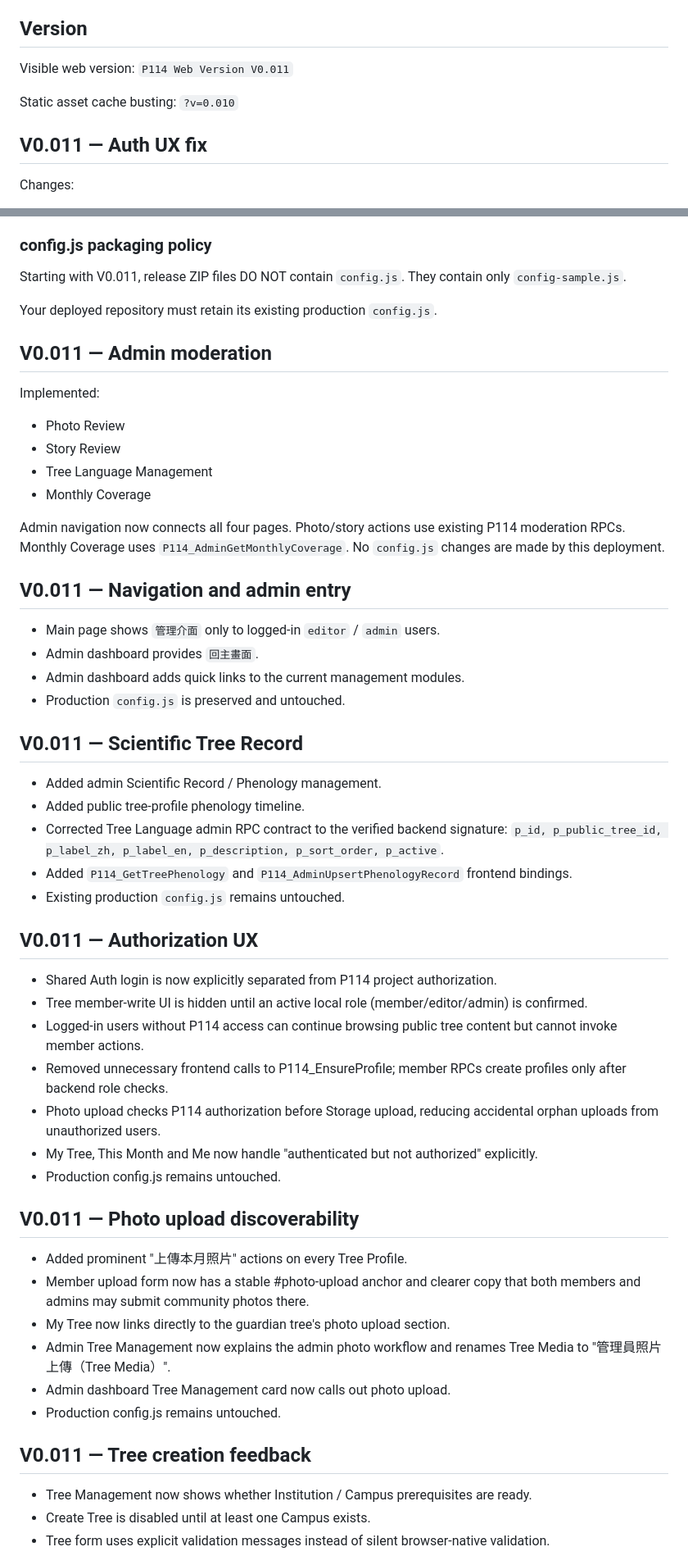
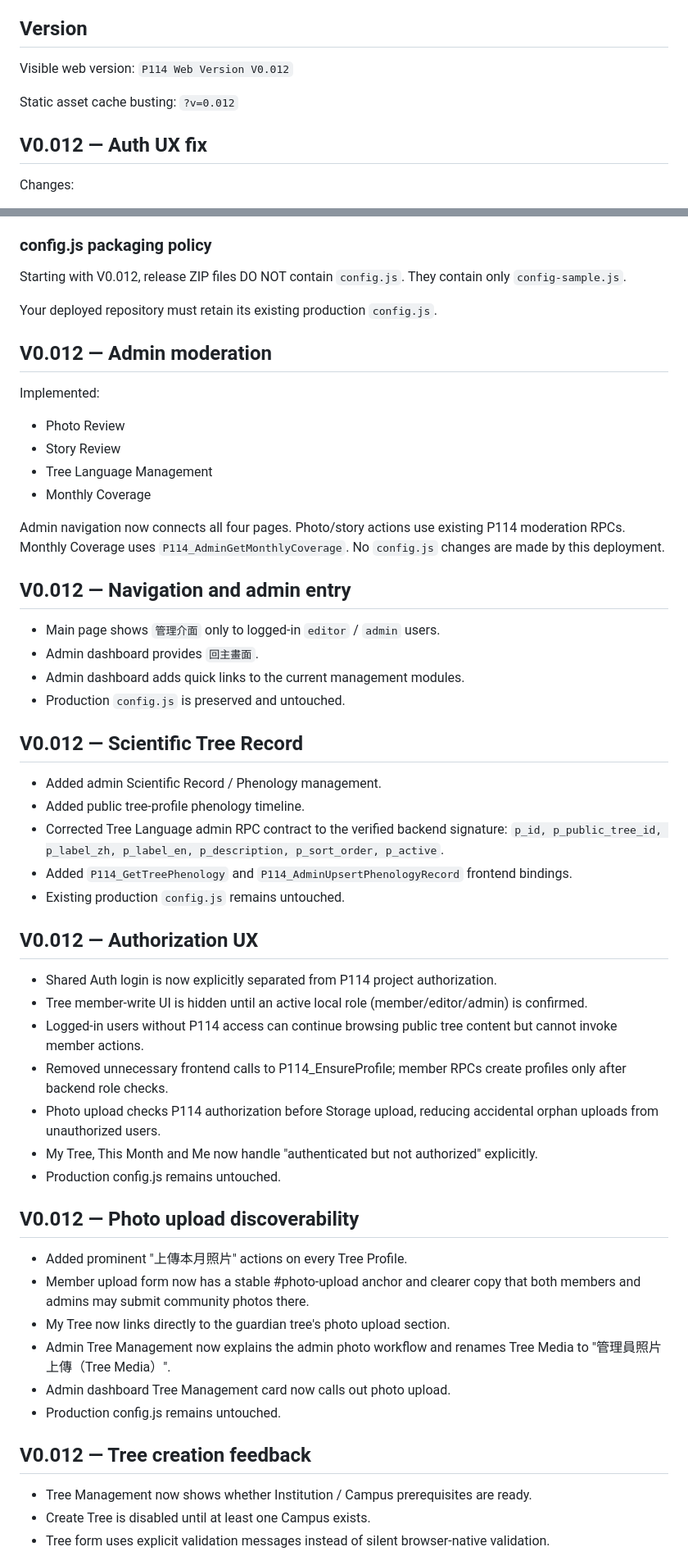
Before and after one commit to bagilu/P114, a Markdown page: README.md, 2 parts joined by grey strips. Shown at 82% size. Drawn GitHub-style.

```diff
--- a/README.md
+++ b/README.md
@@ -45,12 +45,12 @@ Never place a Supabase service-role key in frontend files.
 
 ## Version
 
-Visible web version: `P114 Web Version V0.011`
+Visible web version: `P114 Web Version V0.012`
 
-Static asset cache busting: `?v=0.010`
+Static asset cache busting: `?v=0.012`
 
 
-## V0.011 — Auth UX fix
+## V0.012 — Auth UX fix
 
 Changes:
 - Every main topbar now reflects the actual P114 Supabase session.
@@ -110,13 +110,13 @@ Security:
 
 ### config.js packaging policy
 
-Starting with V0.011, release ZIP files DO NOT contain `config.js`.
+Starting with V0.012, release ZIP files DO NOT contain `config.js`.
 They contain only `config-sample.js`.
 
 Your deployed repository must retain its existing production `config.js`.
 
 
-## V0.011 — Admin moderation
+## V0.012 — Admin moderation
 
 Implemented:
 - Photo Review
@@ -129,14 +129,14 @@ Photo/story actions use existing P114 moderation RPCs.
 Monthly Coverage uses `P114_AdminGetMonthlyCoverage`.
 No `config.js` changes are made by this deployment.
 
-## V0.011 — Navigation and admin entry
+## V0.012 — Navigation and admin entry
 
 - Main page shows `管理介面` only to logged-in `editor` / `admin` users.
 - Admin dashboard provides `回主畫面`.
 - Admin dashboard adds quick links to the current management modules.
 - Production `config.js` is preserved and untouched.
 
-## V0.011 — Scientific Tree Record
+## V0.012 — Scientific Tree Record
 
 - Added admin Scientific Record / Phenology management.
 - Added public tree-profile phenology timeline.
@@ -146,7 +146,7 @@ No `config.js` changes are made by this deployment.
 - Existing production `config.js` remains untouched.
 
 
-## V0.011 — Authorization UX
+## V0.012 — Authorization UX
 
 - Shared Auth login is now explicitly separated from P114 project authorization.
 - Tree member-write UI is hidden until an active local role (member/editor/admin) is confirmed.
@@ -157,7 +157,7 @@ No `config.js` changes are made by this deployment.
 - Production config.js remains untouched.
 
 
-## V0.011 — Photo upload discoverability
+## V0.012 — Photo upload discoverability
 
 - Added prominent "上傳本月照片" actions on every Tree Profile.
 - Member upload form now has a stable #photo-upload anchor and clearer copy that both members and admins may submit community photos there.
@@ -167,7 +167,7 @@ No `config.js` changes are made by this deployment.
 - Production config.js remains untouched.
 
 
-## V0.011 — Tree creation feedback
+## V0.012 — Tree creation feedback
 
 - Tree Management now shows whether Institution / Campus prerequisites are ready.
 - Create Tree is disabled until at least one Campus exists.
```
Also changed, not shown: other parts of README.md (+14 -3 lines).
